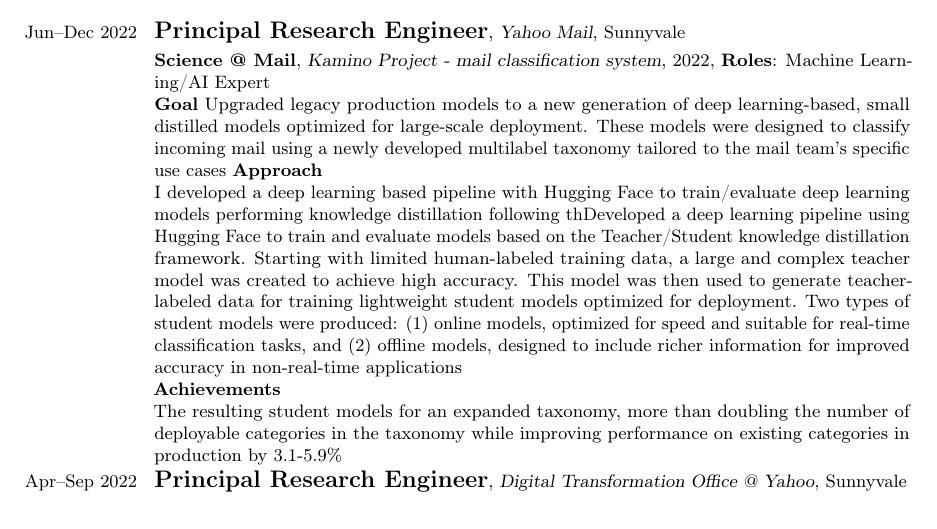
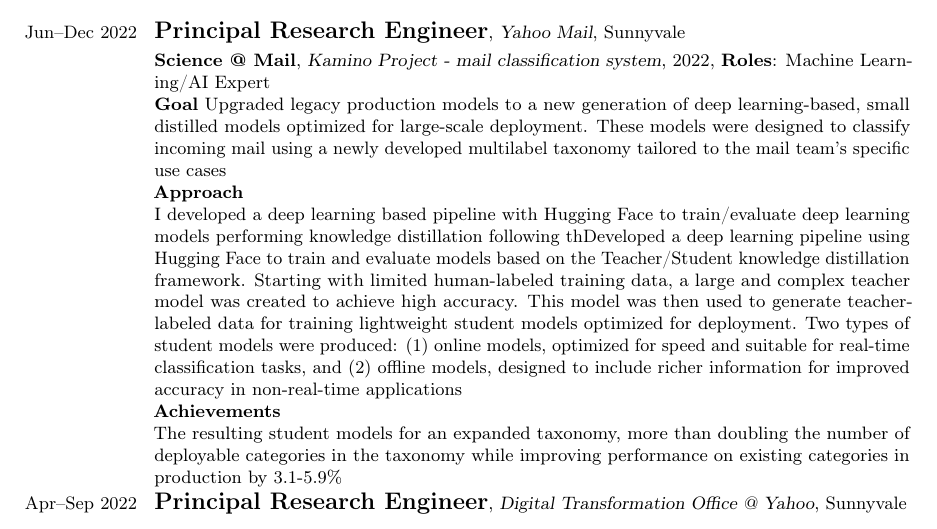
Before and after one commit to francisco-perez-sorrosal/cv, a LaTeX CV (2025_FranciscoPerezSorrosal_CV_English.tex): part of page 2 of 9, cut so that both start at the same text. Compiled offline with pdfLaTeX.

Commit message:
Small fix

```diff
--- a/2025_FranciscoPerezSorrosal_CV_English.tex
+++ b/2025_FranciscoPerezSorrosal_CV_English.tex
@@ -117,7 +117,7 @@
 \cventry{Jun--Dec 2022}{\large Principal Research Engineer}{Yahoo Mail}{}{Sunnyvale}{}
 
 \cventry{}{\small Science @ Mail}{Kamino Project - mail classification system}{2022}{\textbf{Roles}: Machine Learning/AI Expert}{
-\textbf{Goal} Upgraded legacy production models to a new generation of deep learning-based, small distilled models optimized for large-scale deployment. These models were designed to classify incoming mail using a newly developed multilabel taxonomy tailored to the mail team’s specific use cases
+\textbf{Goal} Upgraded legacy production models to a new generation of deep learning-based, small distilled models optimized for large-scale deployment. These models were designed to classify incoming mail using a newly developed multilabel taxonomy tailored to the mail team’s specific use cases \\
 \textbf{Approach} \\
 I developed a deep learning based pipeline with Hugging Face to train/evaluate deep learning models performing knowledge distillation following thDeveloped a deep learning pipeline using Hugging Face to train and evaluate models based on the Teacher/Student knowledge distillation framework. Starting with limited human-labeled training data, a large and complex teacher model was created to achieve high accuracy. This model was then used to generate teacher-labeled data for training lightweight student models optimized for deployment. Two types of student models were produced: (1) online models, optimized for speed and suitable for real-time classification tasks, and (2) offline models, designed to include richer information for improved accuracy in non-real-time applications \\
 \textbf{Achievements} \\
```
Also changed, not shown: 2025_FranciscoPerezSorrosal_CV_English.pdf.
